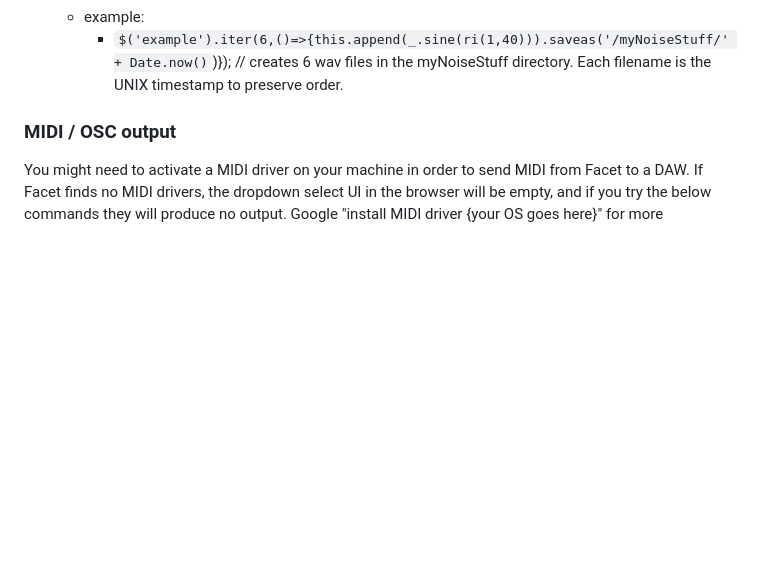
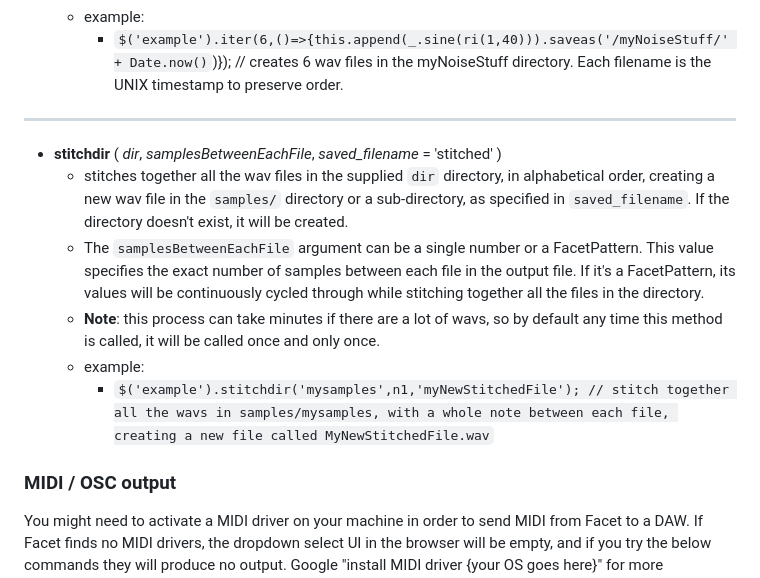
Before and after one commit to nnirror/facet, a Markdown page: README.md, the part around the change. Drawn GitHub-style; blank space fills up the shorter version.

Commit message:
re-adds documentation for stitchdir() to README which had been removed

```diff
--- a/README.md
+++ b/README.md
@@ -121,6 +121,13 @@ Facet can synthesize and orchestrate the playback of multiple FacetPatterns simu
 	- creates a new wav file in the `samples/` directory or a sub-directory containing the FacetPattern. If the directory doesn't exist, it will be created.
 	- example:
 		- `$('example').iter(6,()=>{this.append(_.sine(ri(1,40))).saveas('/myNoiseStuff/' + Date.now()`)}); // creates 6 wav files in the myNoiseStuff directory. Each filename is the UNIX timestamp to preserve order.
+---
+- **stitchdir** ( _dir_, _samplesBetweenEachFile_, _saved_filename_ = 'stitched' )
+	- stitches together all the wav files in the supplied `dir` directory, in alphabetical order, creating a new wav file in the `samples/` directory or a sub-directory, as specified in `saved_filename`. If the directory doesn't exist, it will be created.
+	- The `samplesBetweenEachFile` argument can be a single number or a FacetPattern. This value specifies the exact number of samples between each file in the output file. If it's a FacetPattern, its values will be continuously cycled through while stitching together all the files in the directory.
+	- __Note__: this process can take minutes if there are a lot of wavs, so by default any time this method is called, it will be called once and only once.
+	- example:
+		- `$('example').stitchdir('mysamples',n1,'myNewStitchedFile'); // stitch together all the wavs in samples/mysamples, with a whole note between each file, creating a new file called MyNewStitchedFile.wav`
 
 ### MIDI / OSC output
 You might need to activate a MIDI driver on your machine in order to send MIDI from Facet to a DAW. If Facet finds no MIDI drivers, the dropdown select UI in the browser will be empty, and if you try the below commands they will produce no output. Google "install MIDI driver {your OS goes here}" for more information.
```
